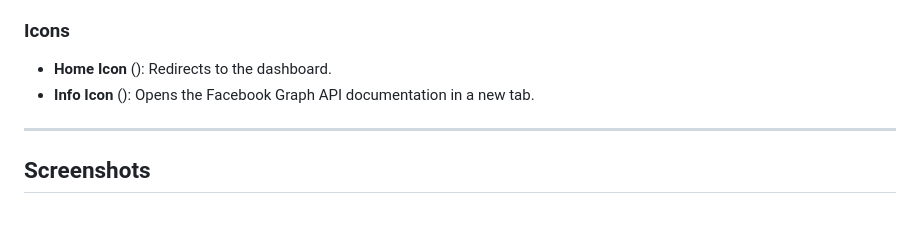
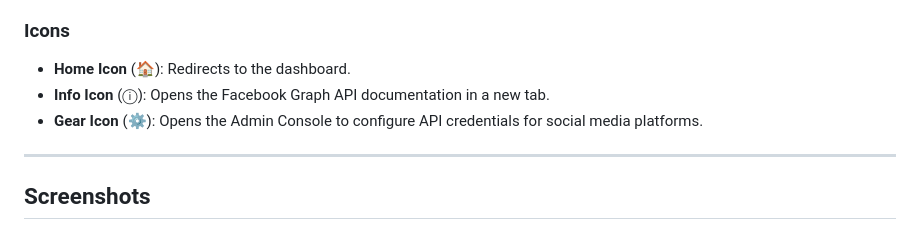
Before and after one commit to furipaf/SocialCounter, a Markdown page: README.md, the part around one of its changes. Rendered like a GitHub page.

```diff
--- a/README.md
+++ b/README.md
@@ -98,8 +98,9 @@ This project is a web-based application designed to run on a Raspberry Pi. It fe
 - Delete old data files using the "Delete Old Data" button.
 
 ### Icons
-- **Home Icon** (<i class="fa fa-home"></i>): Redirects to the dashboard.
-- **Info Icon** (<i class="fa fa-info-circle"></i>): Opens the Facebook Graph API documentation in a new tab.
+- **Home Icon** (🏠): Redirects to the dashboard.
+- **Info Icon** (ⓘ): Opens the Facebook Graph API documentation in a new tab.
+- **Gear Icon** (⚙️): Opens the Admin Console to configure API credentials for social media platforms.
 
 ---
 
```
Also changed, not shown: other parts of README.md (+5 -7 lines).
